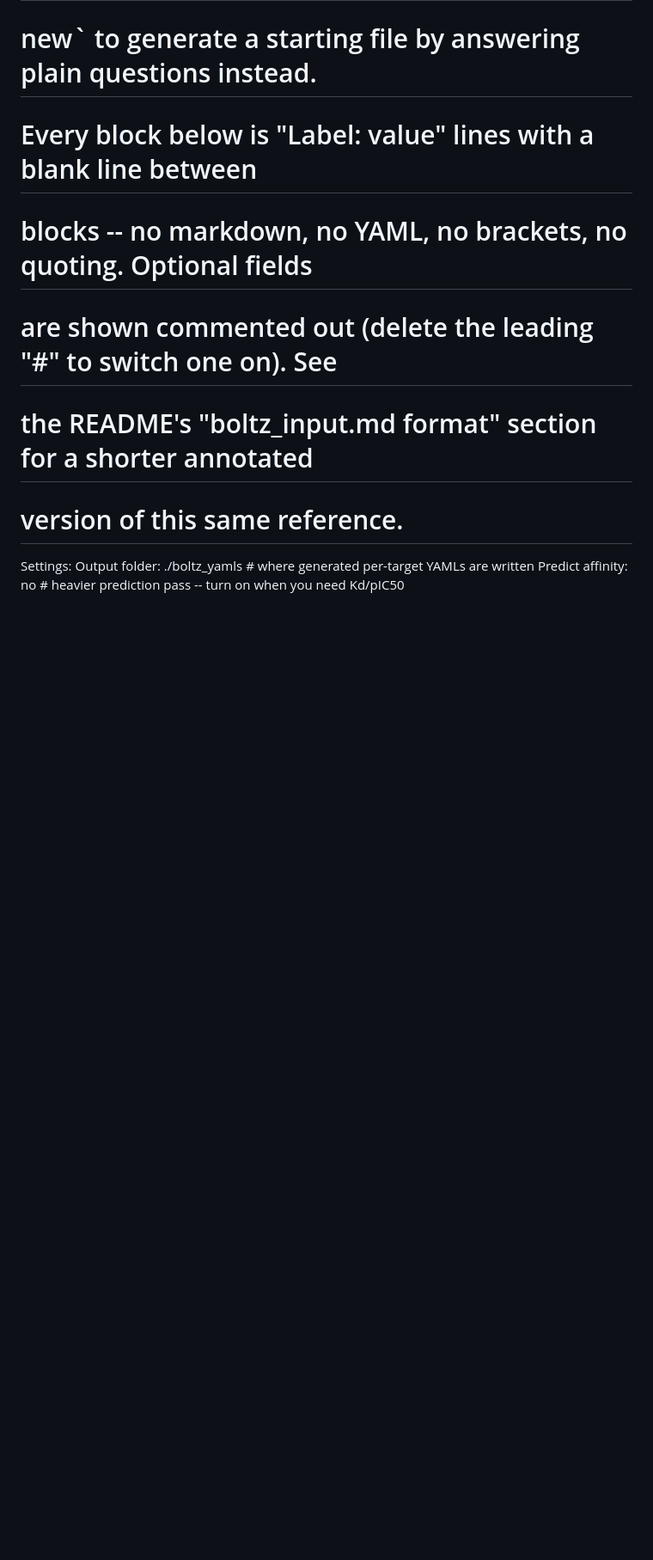
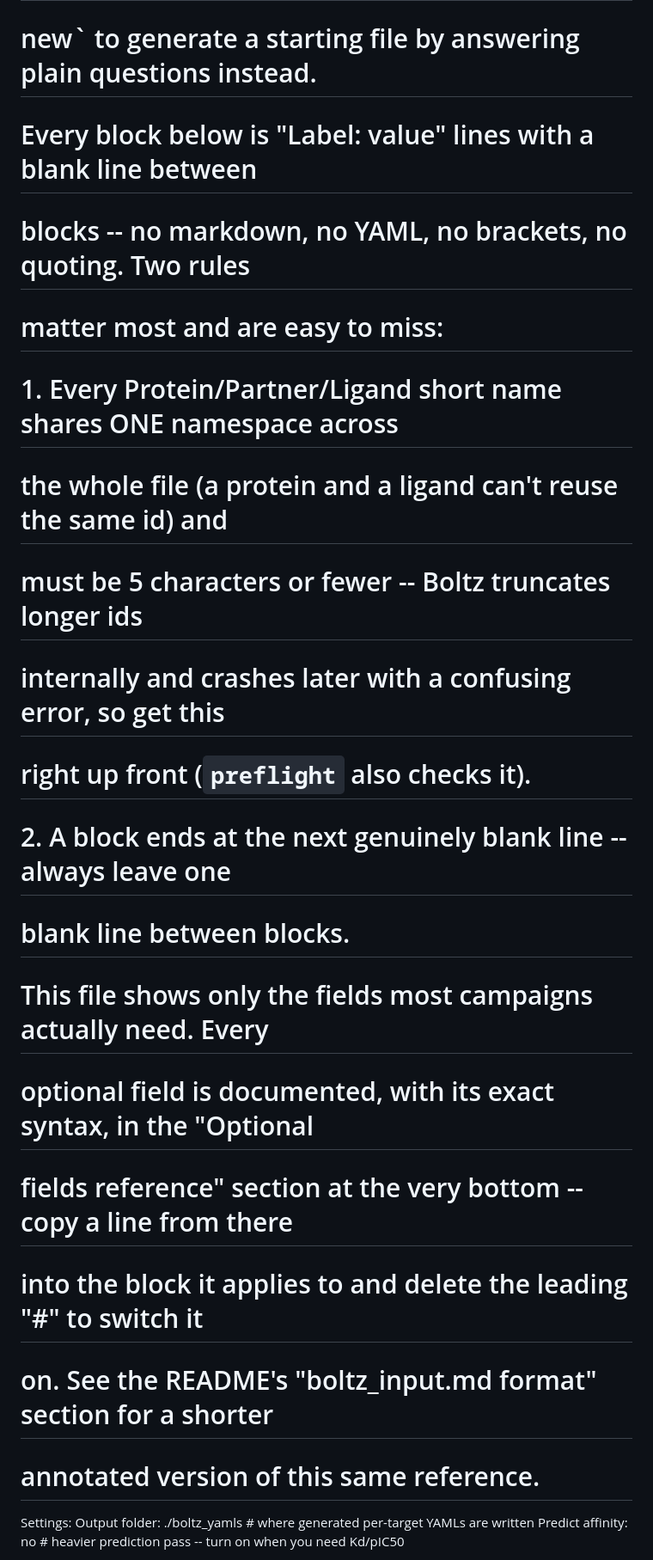
Before and after one commit to bellcheddar/BoltzMaker, a Markdown page: example.md, the part around one of its changes. Shown at 86% size. Rendered like a GitHub page; blank space fills up the shorter version.

```diff
--- a/example.md
+++ b/example.md
@@ -3,10 +3,21 @@
 # Copy this file to boltz_input.md and edit, or run `python3 BoltzMaker.py
 # new` to generate a starting file by answering plain questions instead.
 # Every block below is "Label: value" lines with a blank line between
-# blocks -- no markdown, no YAML, no brackets, no quoting. Optional fields
-# are shown commented out (delete the leading "#" to switch one on). See
-# the README's "boltz_input.md format" section for a shorter annotated
-# version of this same reference.
+# blocks -- no markdown, no YAML, no brackets, no quoting. Two rules
+# matter most and are easy to miss:
+#   1. Every Protein/Partner/Ligand short name shares ONE namespace across
+#      the whole file (a protein and a ligand can't reuse the same id) and
+#      must be 5 characters or fewer -- Boltz truncates longer ids
+#      internally and crashes later with a confusing error, so get this
+#      right up front (`preflight` also checks it).
+#   2. A block ends at the next genuinely blank line -- always leave one
+#      blank line between blocks.
+# This file shows only the fields most campaigns actually need. Every
+# optional field is documented, with its exact syntax, in the "Optional
+# fields reference" section at the very bottom -- copy a line from there
+# into the block it applies to and delete the leading "#" to switch it
+# on. See the README's "boltz_input.md format" section for a shorter
+# annotated version of this same reference.
 
 Settings:
 Output folder: ./boltz_yamls  # where generated per-target YAMLs are written
```
Also changed, not shown: other parts of example.md (+61 -31 lines).
